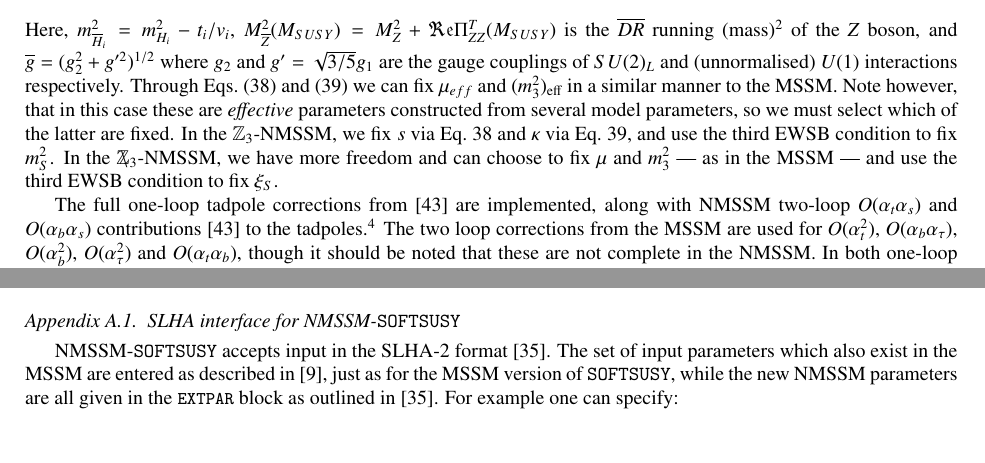
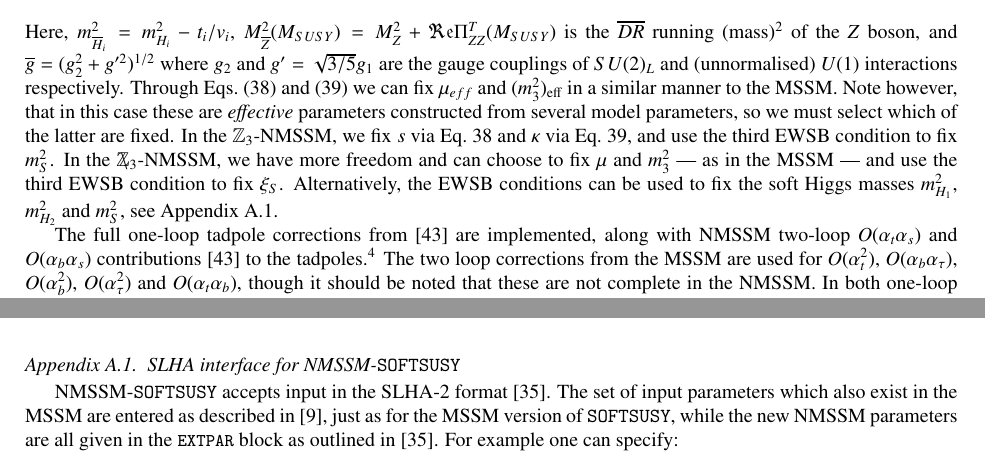
Before and after one commit to BAllanach/softsusy, a LaTeX paper (doc/nmssmManual.tex): two parts of pages 9 and 10 of 23 before the commit and two parts of pages 9 and 11 of 23 after it, joined at a grey line, cut so that both start at the same text. Compiled offline with pdfLaTeX.

Commit message:
adding note about alternative EWSB (soft Higgs masses as output)

```diff
--- a/doc/nmssmManual.tex
+++ b/doc/nmssmManual.tex
@@ -751,6 +751,9 @@ via Eq.~\ref{eq:bmucond}, and use the third EWSB condition to fix
 $m_S^2$.  In the $\Zv$-NMSSM, we have more freedom and can choose to fix
 $\mu$ and $m_3^2$ --- as in the MSSM --- and use the third EWSB
 condition to fix $\xi_S$.
+Alternatively, the EWSB conditions can be used to fix the soft Higgs
+masses $m_{H_1}^2$, $m_{H_2}^2$ and $m_S^2$, see
+\ref{sec:appendix-nmssm-slha-interface}.
 
 The full one-loop tadpole corrections
  from \cite{Degrassi:2009yq} are implemented, along with NMSSM two-loop
@@ -926,6 +929,7 @@ parameter options are listed in
 \end{table}
 
 \subsection{SLHA interface for NMSSM-\SOFTSUSY}
+\label{sec:appendix-nmssm-slha-interface}
 
 NMSSM-\SOFTSUSY\ accepts input in the SLHA-2 format
 \cite{Allanach:2008qq}.  The set of input parameters which also exist
```
